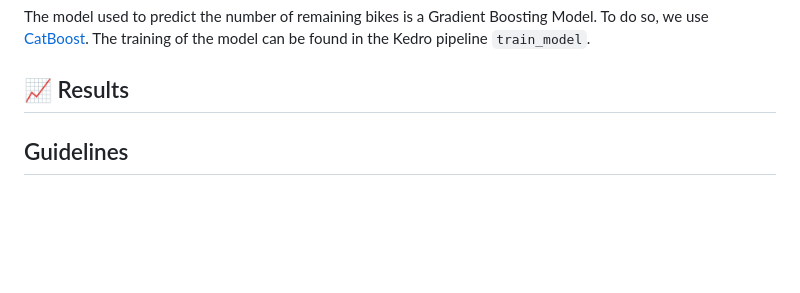
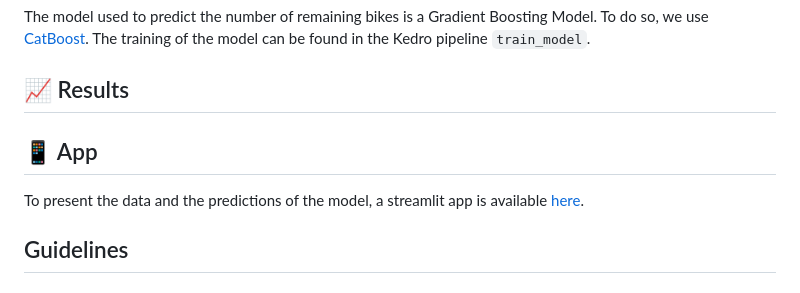
Before and after one commit to BWallyn/velib-prediction, a Markdown page: README.md, the part around the change. GitHub-like rendering; blank space fills up the shorter version.

Commit message:
feat(readme): Add appsection

```diff
--- a/README.md
+++ b/README.md
@@ -36,6 +36,11 @@ The training of the model can be found in the Kedro pipeline `train_model`.
 
 
 ## 📈 Results
+
+
+## 📱 App
+
+To present the data and the predictions of the model, a streamlit app is available [here](https://bwallyn-velib-prediction.streamlit.app).
 
 
 ## Guidelines
```
